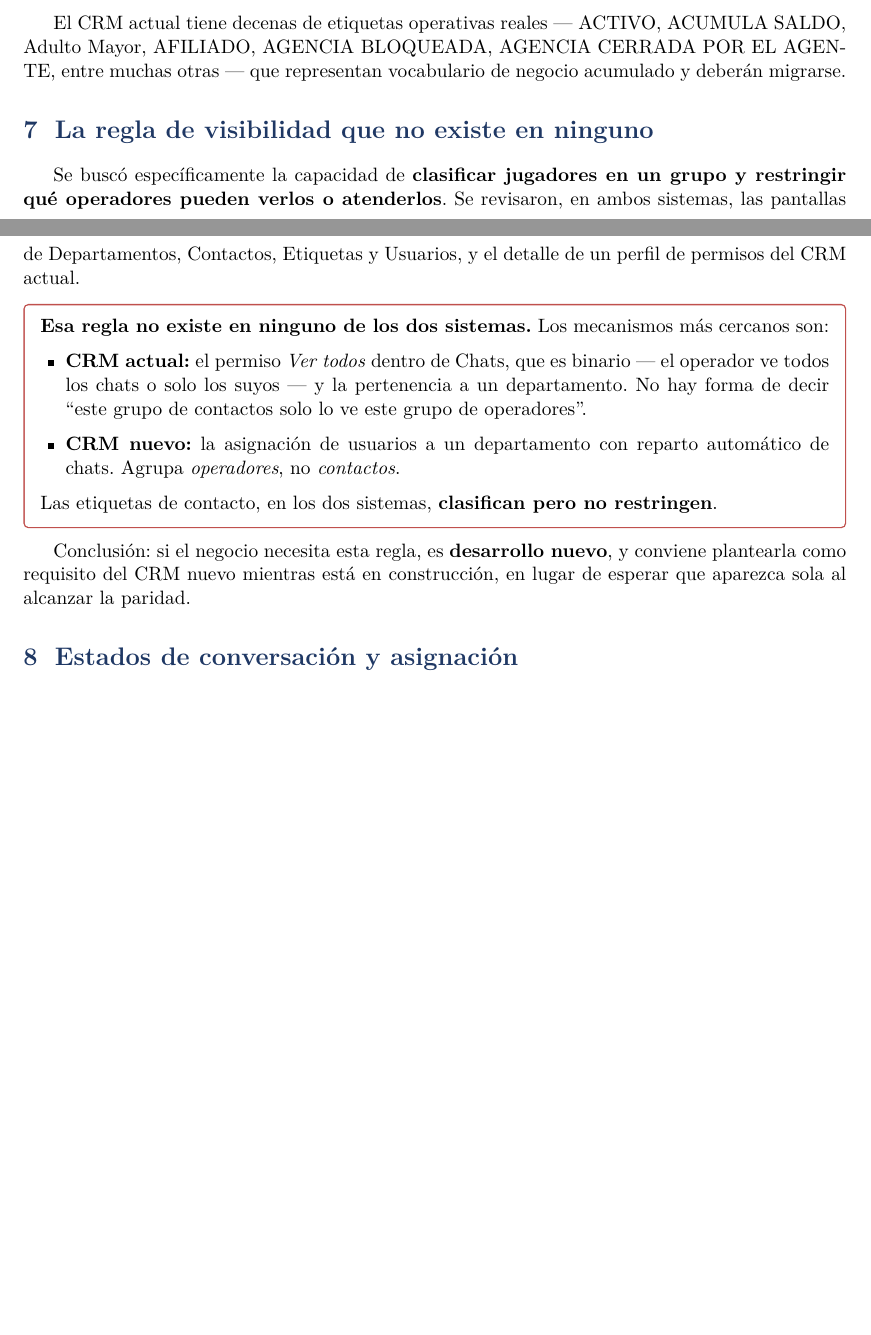
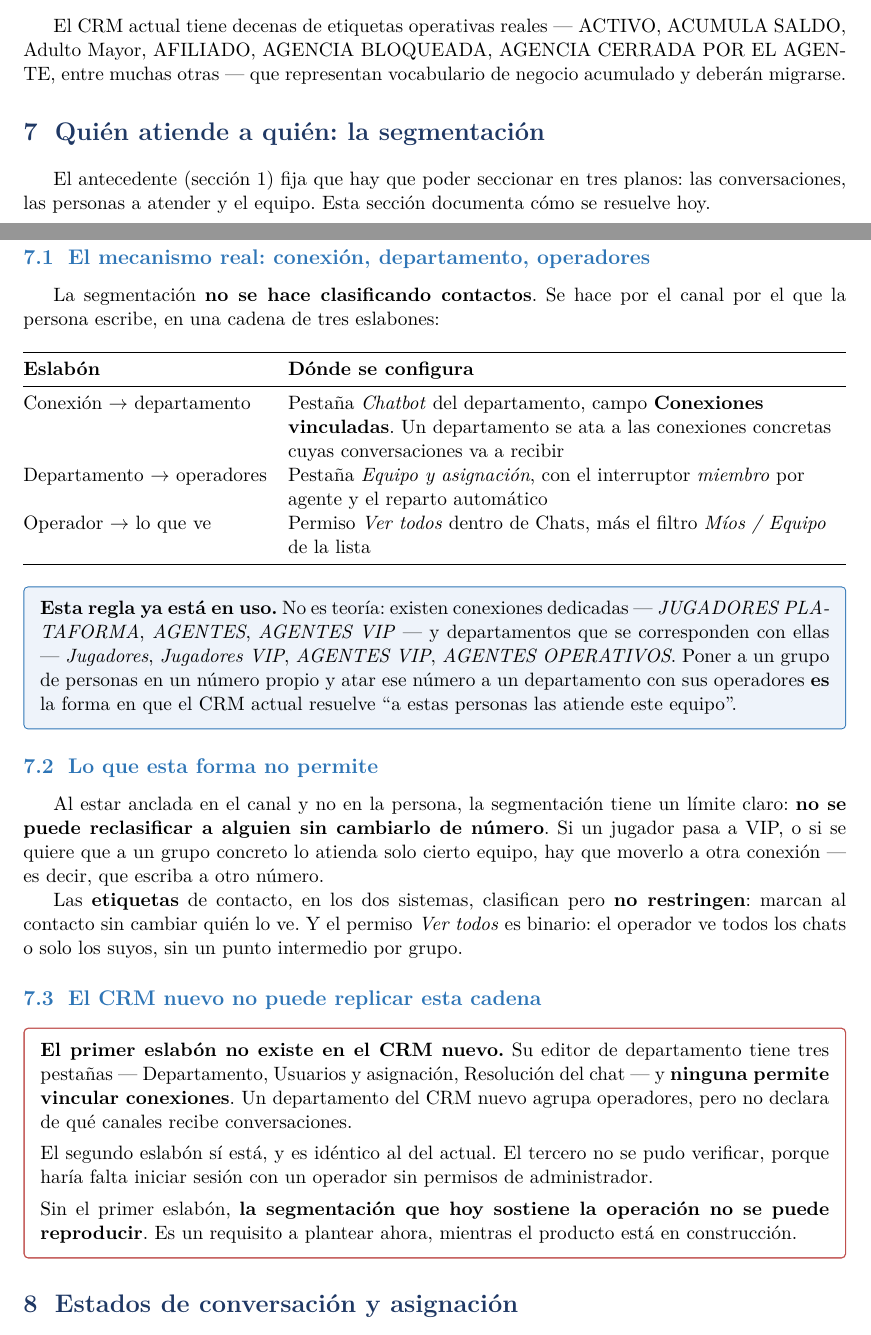
Before and after one commit to wmeneses710/dashboard-whaticket, a LaTeX document (docs/comparacion-crm-nuevo.tex): two parts of pages 8 and 9 of 14 before the commit and two parts of pages 8 and 9 of 15 after it, joined at a grey line, cut so that both start at the same text, the shorter picture padded with empty space. Compiled offline with pdfLaTeX.

Commit message:
docs(crm): reescribir la segmentación, que estaba buscada por el lado equivocado
La sección afirmaba que la regla "a estas personas las atiende este equipo" no
existe en ninguno de los dos sistemas. Es falso, y el error fue buscar el mecanismo
equivocado: se buscó clasificación de contactos, cuando la segmentación se hace por
el canal.

La cadena real tiene tres eslabones. La conexión determina el departamento (pestaña
Chatbot del departamento, campo "Conexiones vinculadas"); el departamento determina
los operadores (pestaña Equipo y asignación, interruptor de miembro por agente); y
el permiso "Ver todos" más el filtro Míos/Equipo determinan qué ve cada uno.

Y ya está en uso: existen conexiones dedicadas -- JUGADORES PLATAFORMA, AGENTES,
AGENTES VIP -- con departamentos que se corresponden con ellas. Eso ES la regla.

Queda documentado también su límite real, que no es el que se había escrito: al
anclar en el canal y no en la persona, reclasificar a alguien exige moverlo a otro
número.

Y el hallazgo que el error tapaba: el CRM nuevo no puede replicar la cadena porque
le falta el PRIMER eslabón -- sus departamentos no se atan a conexiones. El segundo
es idéntico al del actual; el tercero no se pudo verificar sin una cuenta de
operador, y queda anotado en la sección de límites.

```diff
--- a/docs/comparacion-crm-nuevo.tex
+++ b/docs/comparacion-crm-nuevo.tex
@@ -520,33 +521,71 @@ Adulto Mayor, AFILIADO, AGENCIA BLOQUEADA, AGENCIA CERRADA POR EL AGENTE, entre
 otras --- que representan vocabulario de negocio acumulado y deberán migrarse.
 
 % =====================================================================
-\section{La regla de visibilidad que no existe en ninguno}
+\section{Quién atiende a quién: la segmentación}
 \label{sec:visibilidad}
 
-Se buscó específicamente la capacidad de \textbf{clasificar jugadores en un grupo y
-restringir qué operadores pueden verlos o atenderlos}. Se revisaron, en ambos sistemas,
-las pantallas de Departamentos, Contactos, Etiquetas y Usuarios, y el detalle de un
-perfil de permisos del CRM actual.
+El antecedente (sección \ref{sec:antecedente}) fija que hay que poder seccionar en tres
+planos: las conversaciones, las personas a atender y el equipo. Esta sección documenta
+cómo se resuelve hoy.
+
+\subsection{El mecanismo real: conexión, departamento, operadores}
+
+La segmentación \textbf{no se hace clasificando contactos}. Se hace por el canal por el
+que la persona escribe, en una cadena de tres eslabones:
+
+\begin{center}
+\begin{tabularx}{\textwidth}{@{}lL@{}}
+\toprule
+\textbf{Eslabón} & \textbf{Dónde se configura} \\
+\midrule
+Conexión $\rightarrow$ departamento & Pestaña \emph{Chatbot} del departamento, campo
+  \textbf{Conexiones vinculadas}. Un departamento se ata a las conexiones concretas cuyas
+  conversaciones va a recibir \\
+Departamento $\rightarrow$ operadores & Pestaña \emph{Equipo y asignación}, con el
+  interruptor \emph{miembro} por agente y el reparto automático \\
+Operador $\rightarrow$ lo que ve & Permiso \emph{Ver todos} dentro de Chats, más el
+  filtro \emph{Míos / Equipo} de la lista \\
+\bottomrule
+\end{tabularx}
+\end{center}
+
+\begin{nota}
+\textbf{Esta regla ya está en uso.} No es teoría: existen conexiones dedicadas
+--- \emph{JUGADORES PLATAFORMA}, \emph{AGENTES}, \emph{AGENTES VIP} --- y departamentos
+que se corresponden con ellas --- \emph{Jugadores}, \emph{Jugadores VIP},
+\emph{AGENTES VIP}, \emph{AGENTES OPERATIVOS}. Poner a un grupo de personas en un número
+propio y atar ese número a un departamento con sus operadores \textbf{es} la forma en que
+el CRM actual resuelve ``a estas personas las atiende este equipo''.
+\end{nota}
+
+\subsection{Lo que esta forma no permite}
+
+Al estar anclada en el canal y no en la persona, la segmentación tiene un límite claro:
+\textbf{no se puede reclasificar a alguien sin cambiarlo de número}. Si un jugador pasa a
+VIP, o si se quiere que a un grupo concreto lo atienda solo cierto equipo, hay que moverlo
+a otra conexión --- es decir, que escriba a otro número.
+
+Las \textbf{etiquetas} de contacto, en los dos sistemas, clasifican pero \textbf{no
+restringen}: marcan al contacto sin cambiar quién lo ve. Y el permiso \emph{Ver todos} es
+binario: el operador ve todos los chats o solo los suyos, sin un punto intermedio por
+grupo.
+
+\subsection{El CRM nuevo no puede replicar esta cadena}
 
 \begin{alerta}
-\textbf{Esa regla no existe en ninguno de los dos sistemas.} Los mecanismos más
-cercanos son:
+\textbf{El primer eslabón no existe en el CRM nuevo.} Su editor de departamento tiene tres
+pestañas --- Departamento, Usuarios y asignación, Resolución del chat --- y
+\textbf{ninguna permite vincular conexiones}. Un departamento del CRM nuevo agrupa
+operadores, pero no declara de qué canales recibe conversaciones.
 
-\begin{itemize}
-  \item \textbf{CRM actual:} el permiso \emph{Ver todos} dentro de Chats, que es binario
-        --- el operador ve todos los chats o solo los suyos --- y la pertenencia a un
-        departamento. No hay forma de decir ``este grupo de contactos solo lo ve este
-        grupo de operadores''.
-  \item \textbf{CRM nuevo:} la asignación de usuarios a un departamento con reparto
-        automático de chats. Agrupa \emph{operadores}, no \emph{contactos}.
-\end{itemize}
+\vspace{0.4em}
+El segundo eslabón sí está, y es idéntico al del actual. El tercero no se pudo verificar,
+porque haría falta iniciar sesión con un operador sin permisos de administrador.
 
-Las etiquetas de contacto, en los dos sistemas, \textbf{clasifican pero no restringen}.
+\vspace{0.4em}
+Sin el primer eslabón, \textbf{la segmentación que hoy sostiene la operación no se puede
+reproducir}. Es un requisito a plantear ahora, mientras el producto está en construcción.
 \end{alerta}
-
-Conclusión: si el negocio necesita esta regla, es \textbf{desarrollo nuevo}, y conviene
-plantearla como requisito del CRM nuevo mientras está en construcción, en lugar de
-esperar que aparezca sola al alcanzar la paridad.
 
 % =====================================================================
 \section{Estados de conversación y asignación}
```
Also changed, not shown: docs/comparacion-crm-nuevo.tex (13 more changed lines).
